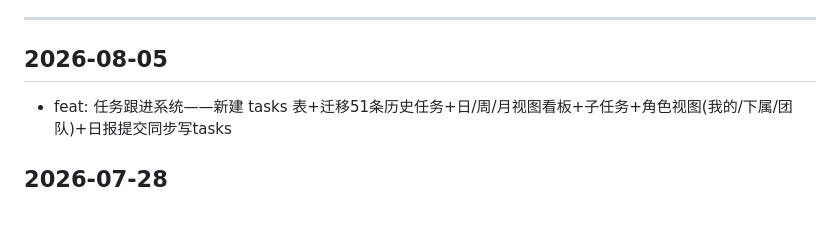
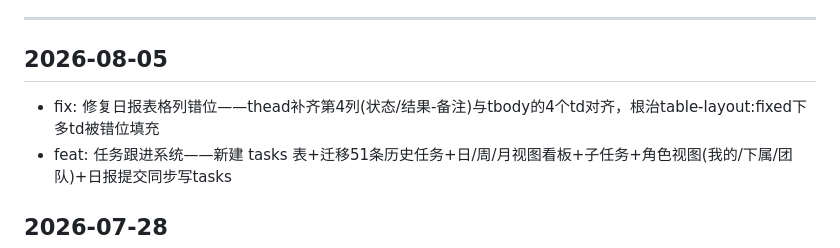
Before and after one commit to SianyZH/daily-report, a Markdown page: CHANGELOG.md, the part around the change. Rendered like a GitHub page; blank space fills up the shorter version.

Commit message:
docs: 更新迭代日志 - fix: 修复日报表格列错位——thead补齐第4列(状态/结果-备注)与tbody的4个td对齐，根治table-layout:fixed下多td被错位填充 [via deploy.py]

```diff
--- a/CHANGELOG.md
+++ b/CHANGELOG.md
@@ -10,6 +10,7 @@
 
 ## 2026-08-05
 
+- fix: 修复日报表格列错位——thead补齐第4列(状态/结果-备注)与tbody的4个td对齐，根治table-layout:fixed下多td被错位填充
 - feat: 任务跟进系统——新建 tasks 表+迁移51条历史任务+日/周/月视图看板+子任务+角色视图(我的/下属/团队)+日报提交同步写tasks
 
 ## 2026-07-28
```
